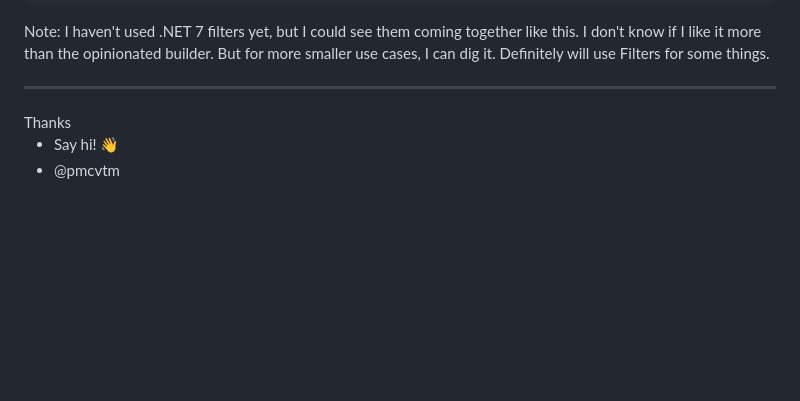
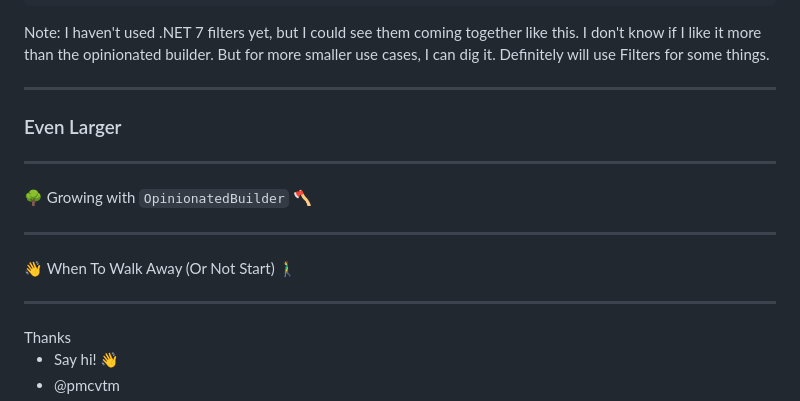
Before and after one commit to pmcvtm/presentations, a Markdown page: slides/min-maxing-minimal-apis/readme.md, the part around the change. Drawn GitHub-style; blank space fills up the shorter version.

Commit message:
add placeholder for future considerations

```diff
--- a/slides/min-maxing-minimal-apis/readme.md
+++ b/slides/min-maxing-minimal-apis/readme.md
@@ -974,6 +974,18 @@ the opinionated builder. But for more smaller use cases,
 I can dig it. Definitely will use Filters for some things.
 
 ---
+
+### Even Larger
+
+---
+
+🌳 Growing with `OpinionatedBuilder` 🪓
+
+---
+
+👋 When To Walk Away (Or Not Start) 🚶‍♂️
+
+---
 <!-- .slide: data-background-color="#dbd1b3" -->
 
 <div style="color:#5a3d2b;font:normal 2em 'Bungee Shade', cursive;line-height:1em;padding-bottom:2rem">Thanks</div>
```
